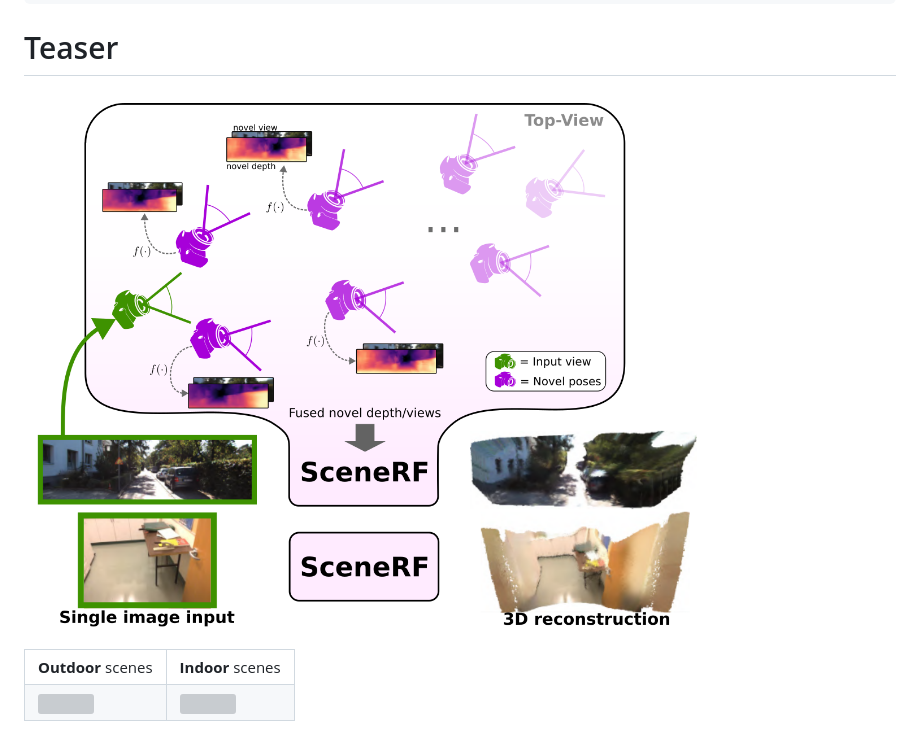
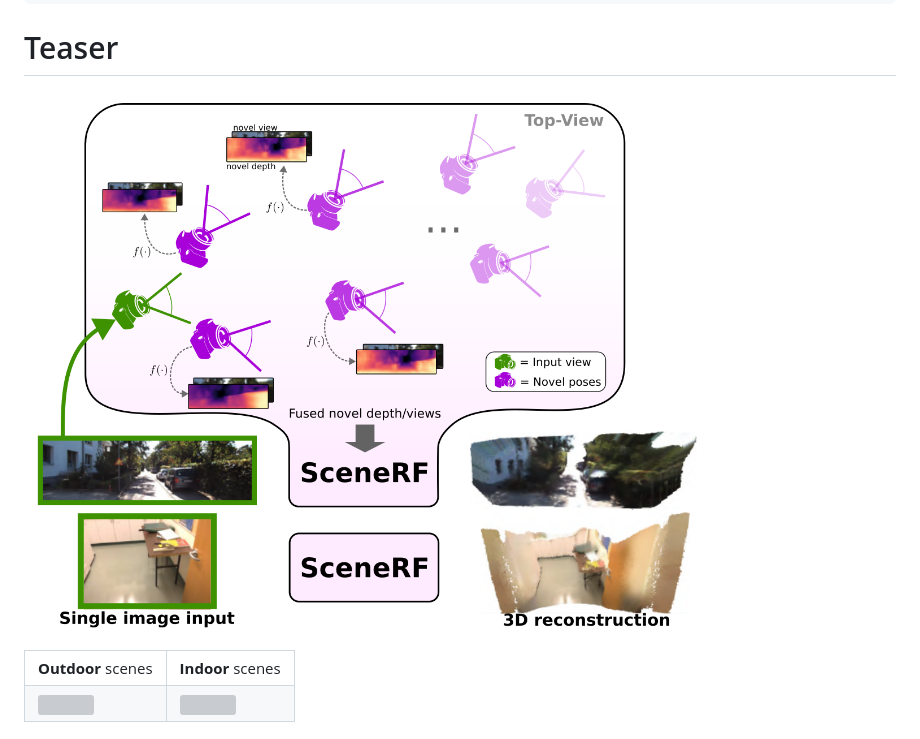
Before and after one commit to astra-vision/SceneRF, a Markdown page: README.md, the part around the change. Rendered like a GitHub page; grey boxes are pictures that could not be loaded.

```diff
--- a/README.md
+++ b/README.md
@@ -25,7 +25,7 @@ If you find this work or code useful, please cite our [paper](https://arxiv.org/
 
 # Teaser
 <!-- ![](./teaser/method.png) -->
-<img style="width:500px;max-width:100%" src="./teaser/method.png">
+<img style="width:500px;max-width:100%" src="./teaser/teaser.png">
 <table>
 <tr>
     <td align="center"><b>Outdoor</b> scenes</td>
```
